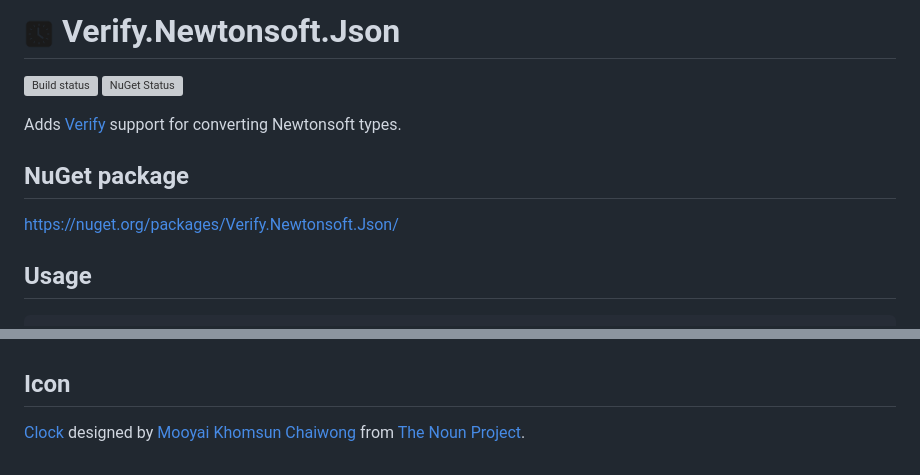
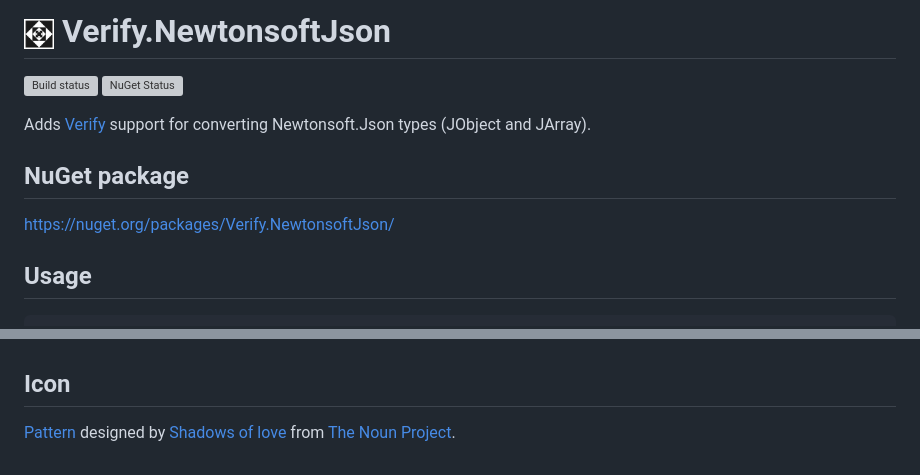
Before and after one commit to VerifyTests/Verify.NewtonsoftJson, a Markdown page: readme.md, 2 parts joined by grey strips. GitHub-like rendering; pictures changed too: src/icon.png; grey boxes are pictures that could not be loaded.

```diff
--- a/readme.md
+++ b/readme.md
@@ -1,2 +1,2 @@
-# <img src="/src/icon.png" height="30px"> Verify.Newtonsoft.Json
+# <img src="/src/icon.png" height="30px"> Verify.NewtonsoftJson
 
@@ -5,10 +5,10 @@
 
-Adds [Verify](https://github.com/VerifyTests/Verify) support for converting Newtonsoft types.
+Adds [Verify](https://github.com/VerifyTests/Verify) support for converting Newtonsoft.Json types (JObject and JArray).
 
 
 ## NuGet package
 
-https://nuget.org/packages/Verify.Newtonsoft.Json/
+https://nuget.org/packages/Verify.NewtonsoftJson/
 
 
 ## Usage
@@ -29,4 +29,4 @@ public static class ModuleInitializer
 
 ## Icon
 
-[Clock](https://thenounproject.com/term/clock/731041/) designed by [Mooyai Khomsun Chaiwong](https://thenounproject.com/mooyai/) from [The Noun Project](https://thenounproject.com/).
+[Pattern](https://thenounproject.com/term/pattern/1440985/) designed by [Shadows of love](https://thenounproject.com/vinoth7089/) from [The Noun Project](https://thenounproject.com/).
```
Also changed, not shown: other parts of readme.md (+2 -2 lines), 15 other files.
